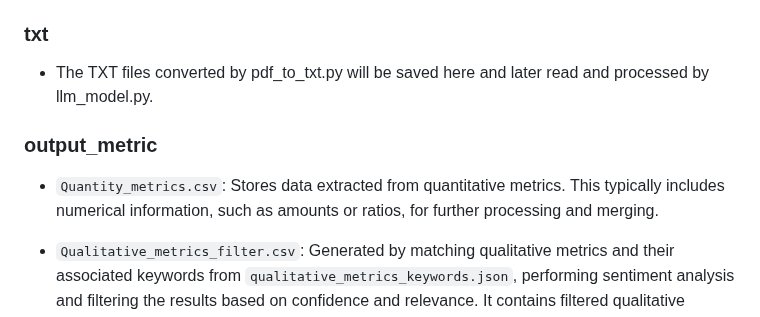
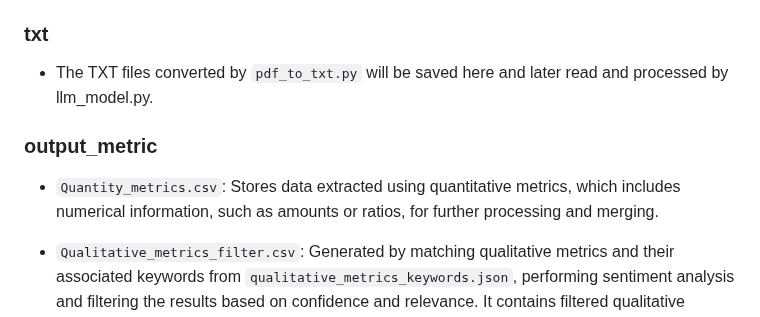
Before and after one commit to ariahuang314/ariahuang, a Markdown page: README.md, the part around the change. Drawn GitHub-style.

```diff
--- a/README.md
+++ b/README.md
@@ -34,10 +34,10 @@ This branch provides a suite of Python scripts designed to automate the extracti
 - Upload ESG reports to this folder and the `pdf_to_txt.py` file will read their contents, converting the PDFs into text files stored in the `txt` folder for subsequent analysis.
 
 ### txt
-- The TXT files converted by pdf_to_txt.py will be saved here and later read and processed by llm_model.py.
+- The TXT files converted by `pdf_to_txt.py` will be saved here and later read and processed by llm_model.py.
 
 ### output_metric
-- `Quantity_metrics.csv`: Stores data extracted from quantitative metrics. This typically includes numerical information, such as amounts or ratios, for further processing and merging.
+- `Quantity_metrics.csv`: Stores data extracted using quantitative metrics, which includes numerical information, such as amounts or ratios, for further processing and merging.
 
 - `Qualitative_metrics_filter.csv`: Generated by matching qualitative metrics and their associated keywords from `qualitative_metrics_keywords.json`, performing sentiment analysis and filtering the results based on confidence and relevance. It contains filtered qualitative metrics data.This file includes metrics matched with target labels, facilitating subsequent analysis and standardization.
 
```
